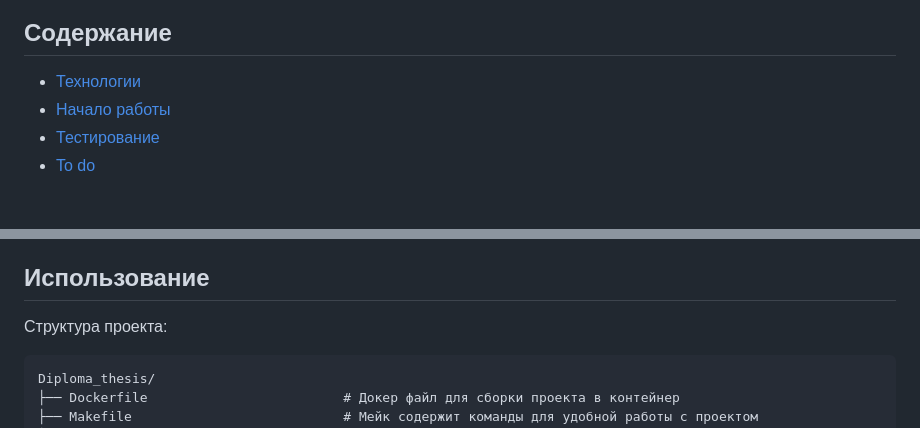
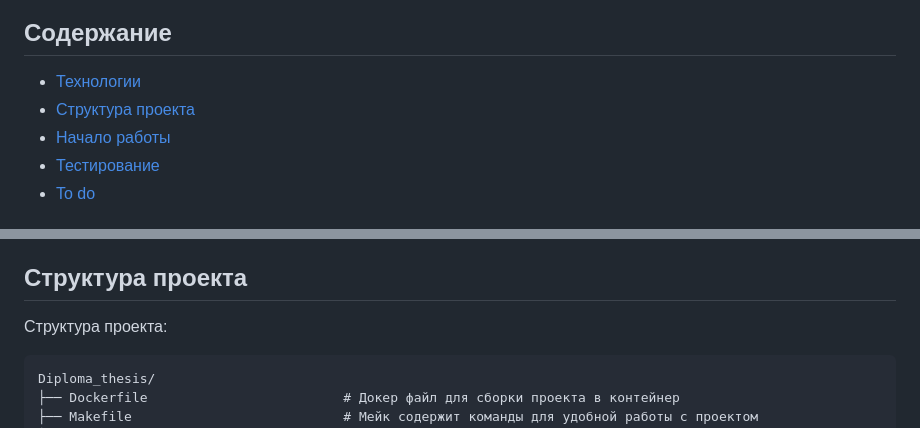
Before and after one commit to ivanbaklan/Diploma_thesis, a Markdown page: README.md, 2 parts joined by grey strips. GitHub-like rendering.

Commit message:
added docs README.md

````diff
--- a/README.md
+++ b/README.md
@@ -3,6 +3,7 @@ Contextly решает задачу скачавания видеo с Youtube с
 
 ## Содержание
 - [Технологии](#технологии)
+- [Структура проекта](#cтруктура-проекта)
 - [Начало работы](#начало-работы)
 - [Тестирование](#тестирование)
 - [To do](#to-do)
@@ -16,7 +17,7 @@ Contextly решает задачу скачавания видеo с Youtube с
 - [Openai-Whisper](openai-whisper)
 - ...
 
-## Использование
+## Структура проекта
 
 Структура проекта:
 ```
````
